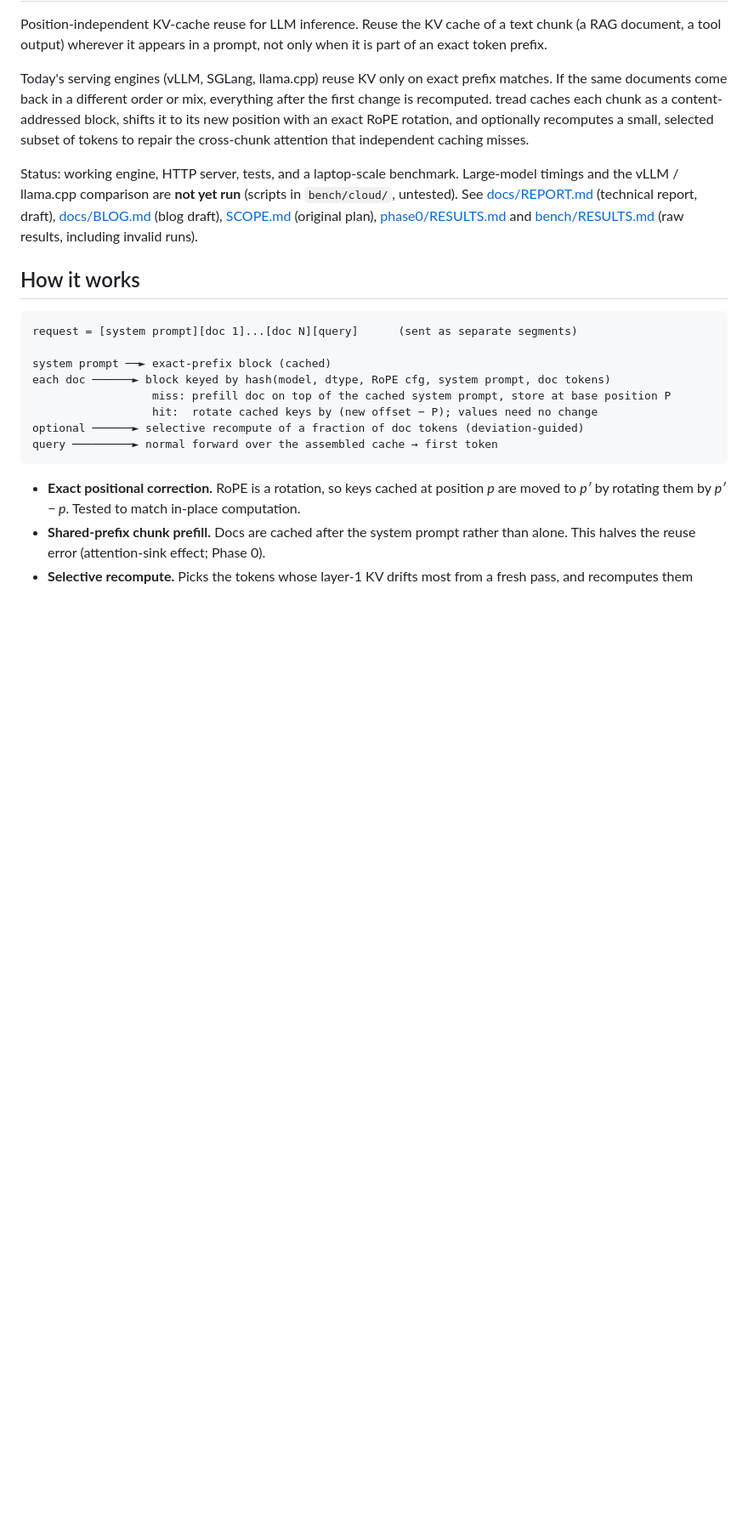
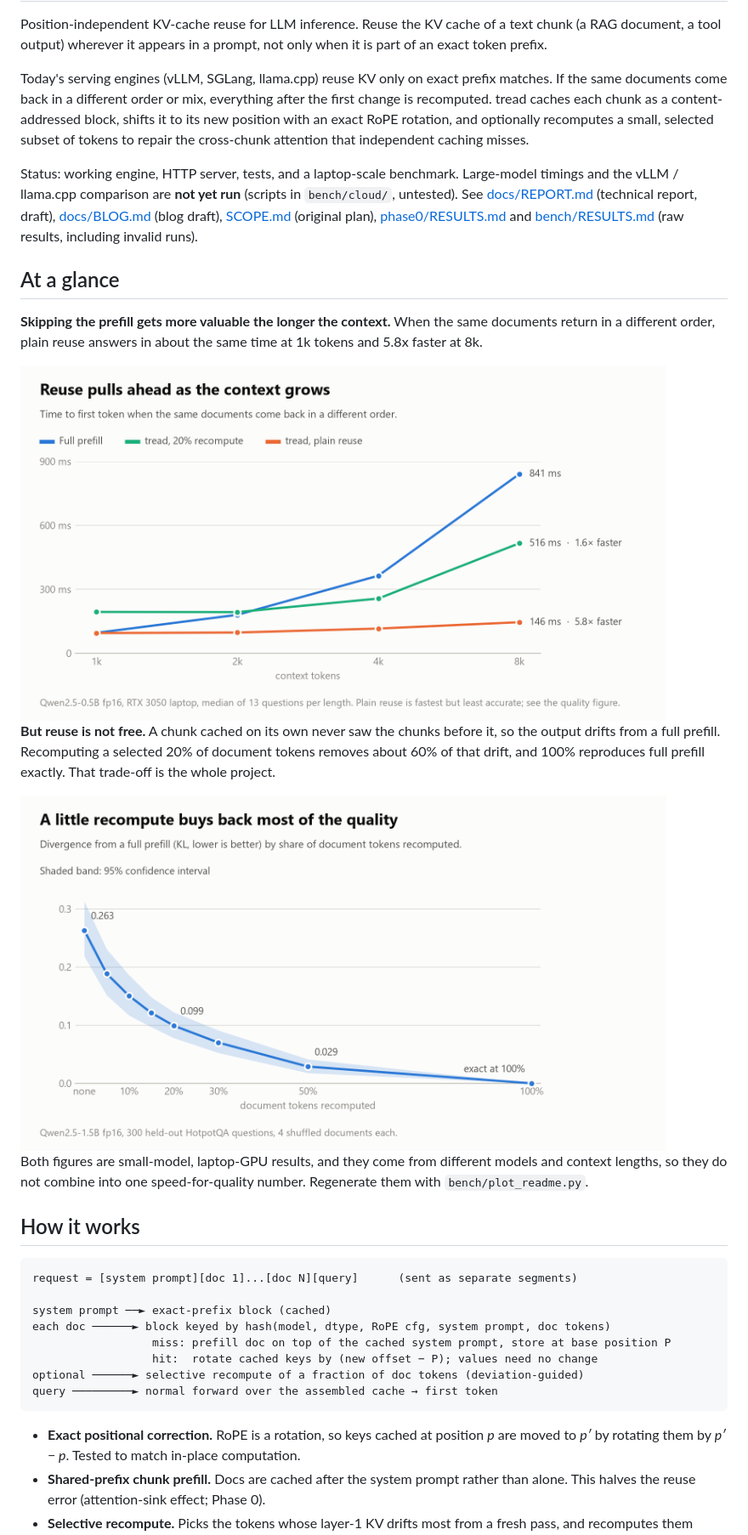
Before and after one commit to sykeriin/tread, a Markdown page: README.md, the part around one of its changes. Shown at 85% size. GitHub-like rendering; pictures changed too: docs/img/latency-light.png (added), docs/img/quality-light.png (added); blank space fills up the shorter version.

```diff
--- a/README.md
+++ b/README.md
@@ -15,6 +15,28 @@ vLLM / llama.cpp comparison are **not yet run** (scripts in `bench/cloud/`, unte
 See [docs/REPORT.md](docs/REPORT.md) (technical report, draft), [docs/BLOG.md](docs/BLOG.md) (blog draft),
 [SCOPE.md](SCOPE.md) (original plan), [phase0/RESULTS.md](phase0/RESULTS.md) and
 [bench/RESULTS.md](bench/RESULTS.md) (raw results, including invalid runs).
+
+## At a glance
+
+**Skipping the prefill gets more valuable the longer the context.** When the same documents return in a
+different order, plain reuse answers in about the same time at 1k tokens and 5.8x faster at 8k.
+
+<picture>
+  <source media="(prefers-color-scheme: dark)" srcset="docs/img/latency-dark.png">
+  <img src="docs/img/latency-light.png" width="760" alt="Time to first token vs context length for full prefill, tread with 20% recompute, and tread plain reuse. At 8k tokens: 841 ms, 516 ms and 146 ms.">
+</picture>
+
+**But reuse is not free.** A chunk cached on its own never saw the chunks before it, so the output drifts
+from a full prefill. Recomputing a selected 20% of document tokens removes about 60% of that drift, and
+100% reproduces full prefill exactly. That trade-off is the whole project.
+
+<picture>
+  <source media="(prefers-color-scheme: dark)" srcset="docs/img/quality-dark.png">
+  <img src="docs/img/quality-light.png" width="760" alt="KL divergence from full prefill vs share of document tokens recomputed: 0.263 with none, 0.099 at 20%, 0.029 at 50%, zero at 100%.">
+</picture>
+
+Both figures are small-model, laptop-GPU results, and they come from different models and context lengths,
+so they do not combine into one speed-for-quality number. Regenerate them with `bench/plot_readme.py`.
 
 ## How it works
 
```
Also changed, not shown: other parts of README.md (+15 -1 lines), bench/RESULTS.md (+9 -2 lines), docs/img/latency-dark.png (added), docs/img/quality-dark.png (added), docs/img/vram-spill-dark.png (added), docs/img/vram-spill-light.png (added), 1 other file.
